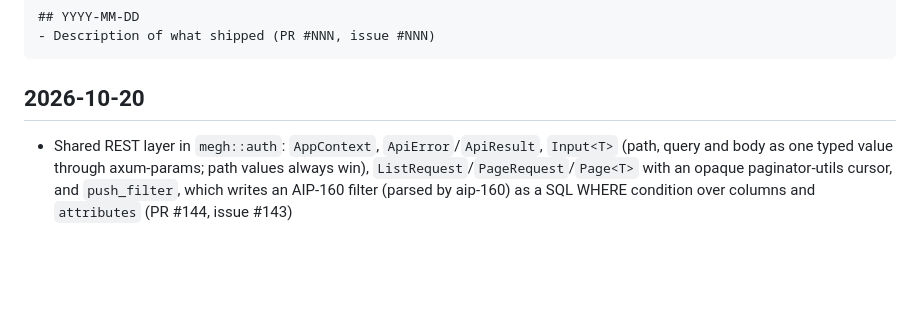
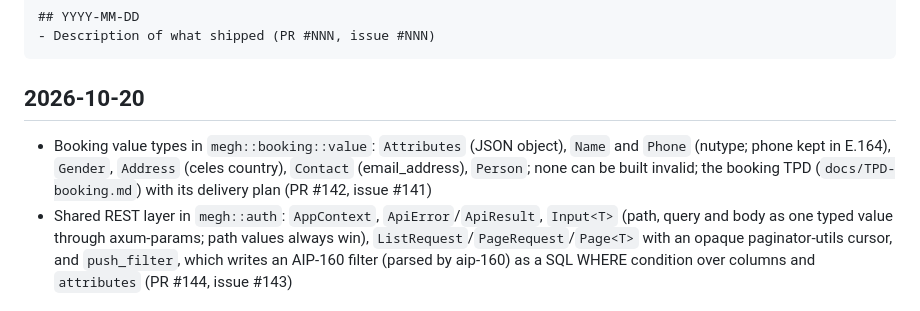
Before and after one commit to azuiktech/megh-rs, a Markdown page: CHANGELOG.md, the part around the change. GitHub-like rendering; blank space fills up the shorter version.

Commit message:
docs: changelog entry (PR #142)

````diff
--- a/CHANGELOG.md
+++ b/CHANGELOG.md
@@ -10,6 +10,7 @@ Format:
 ```
 
 ## 2026-10-20
+- Booking value types in `megh::booking::value`: `Attributes` (JSON object), `Name` and `Phone` (nutype; phone kept in E.164), `Gender`, `Address` (celes country), `Contact` (email_address), `Person`; none can be built invalid; the booking TPD (`docs/TPD-booking.md`) with its delivery plan (PR #142, issue #141)
 - Shared REST layer in `megh::auth`: `AppContext`, `ApiError`/`ApiResult`, `Input<T>` (path, query and body as one typed value through axum-params; path values always win), `ListRequest`/`PageRequest`/`Page<T>` with an opaque paginator-utils cursor, and `push_filter`, which writes an AIP-160 filter (parsed by aip-160) as a SQL WHERE condition over columns and `attributes` (PR #144, issue #143)
 
 ## 2026-10-13
````
